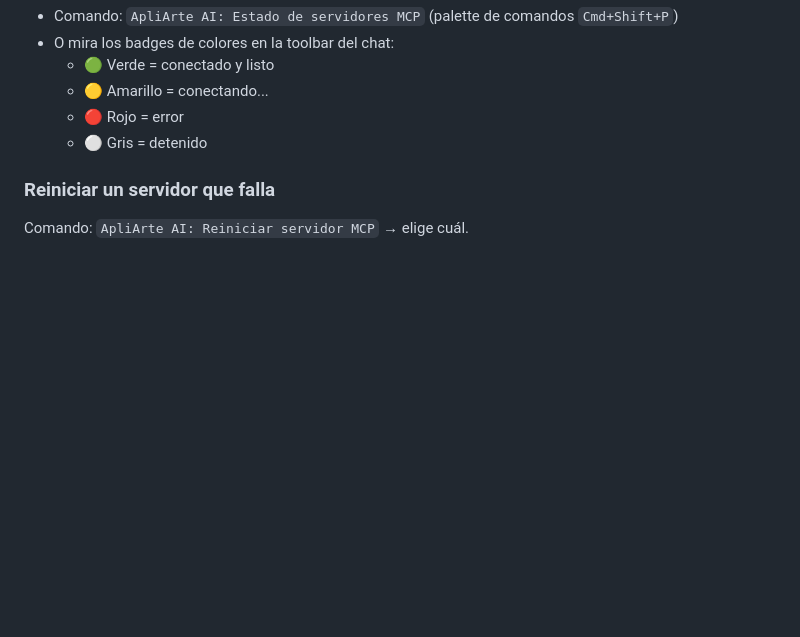
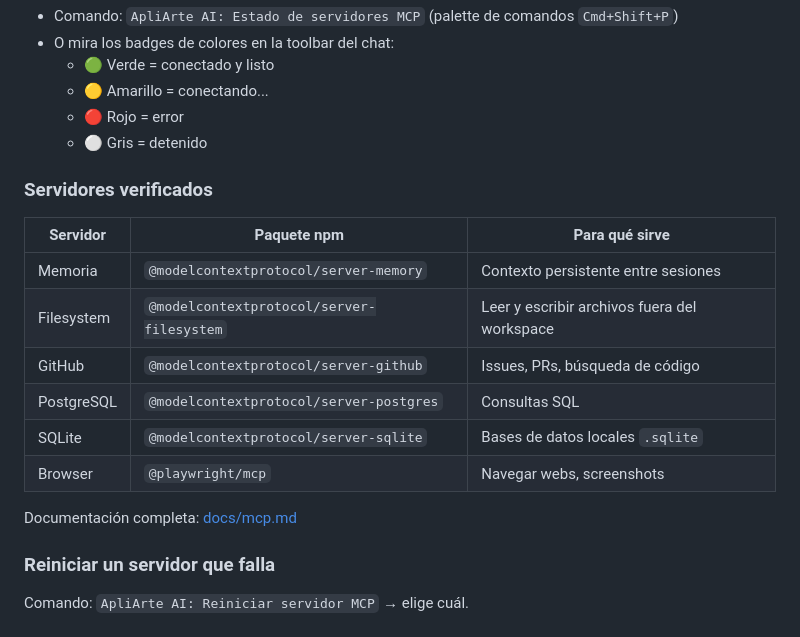
Before and after one commit to erbolamm/apliarte-ai, a Markdown page: GUIDE.md, the part around the change. Rendered like a GitHub page; blank space fills up the shorter version.

Commit message:
docs: add docs/mcp.md, update GUIDE.md and README with MCP server table

```diff
--- a/GUIDE.md
+++ b/GUIDE.md
@@ -245,6 +245,19 @@ Una vez conectado, el LLM puede guardar y recuperar recuerdos de conversaciones
   - 🔴 Rojo = error
   - ⚪ Gris = detenido
 
+### Servidores verificados
+
+| Servidor | Paquete npm | Para qué sirve |
+|----------|-------------|---------------|
+| Memoria | `@modelcontextprotocol/server-memory` | Contexto persistente entre sesiones |
+| Filesystem | `@modelcontextprotocol/server-filesystem` | Leer y escribir archivos fuera del workspace |
+| GitHub | `@modelcontextprotocol/server-github` | Issues, PRs, búsqueda de código |
+| PostgreSQL | `@modelcontextprotocol/server-postgres` | Consultas SQL |
+| SQLite | `@modelcontextprotocol/server-sqlite` | Bases de datos locales `.sqlite` |
+| Browser | `@playwright/mcp` | Navegar webs, screenshots |
+
+Documentación completa: [docs/mcp.md](docs/mcp.md)
+
 ### Reiniciar un servidor que falla
 
 Comando: `ApliArte AI: Reiniciar servidor MCP` → elige cuál.
```
Also changed, not shown: docs/mcp.md (added, +216 -0 lines).
